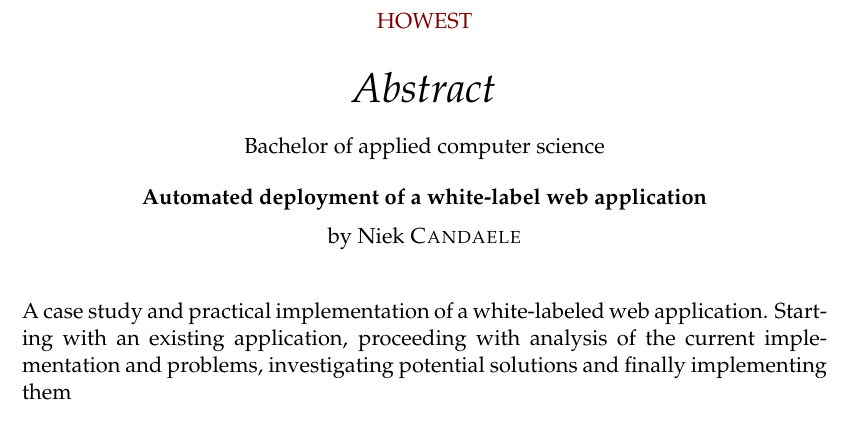
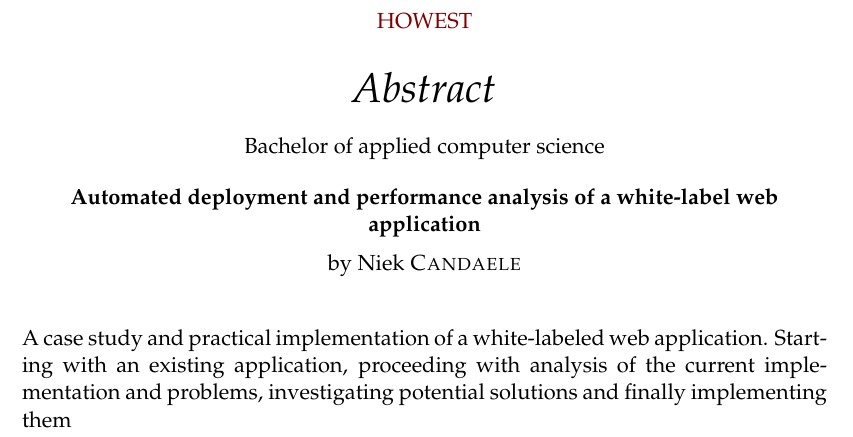
Before and after one commit to niekcandaele/BAP, a LaTeX thesis (main.tex): part of page 7 of 23, cut so that both start at the same text. Compiled offline with pdfLaTeX.

Commit message:
Add performance analysis to title

```diff
--- a/main.tex
+++ b/main.tex
@@ -67,7 +67,7 @@ headsepline, % Uncomment to get a line under the header
 %	THESIS INFORMATION
 %----------------------------------------------------------------------------------------
 
-\thesistitle{Automated deployment of a white-label web application} % Your thesis title, this is used in the title and abstract, print it elsewhere with \ttitle
+\thesistitle{Automated deployment and performance analysis of a white-label web application} % Your thesis title, this is used in the title and abstract, print it elsewhere with \ttitle
 \supervisor{Thomas \textsc{Clauwaert}} % Your supervisor's name, this is used in the title page, print it elsewhere with \supname
 \examiner{} % Your examiner's name, this is not currently used anywhere in the template, print it elsewhere with \examname
 \degree{Bachelor of applied computer science} % Your degree name, this is used in the title page and abstract, print it elsewhere with \degreename
```
